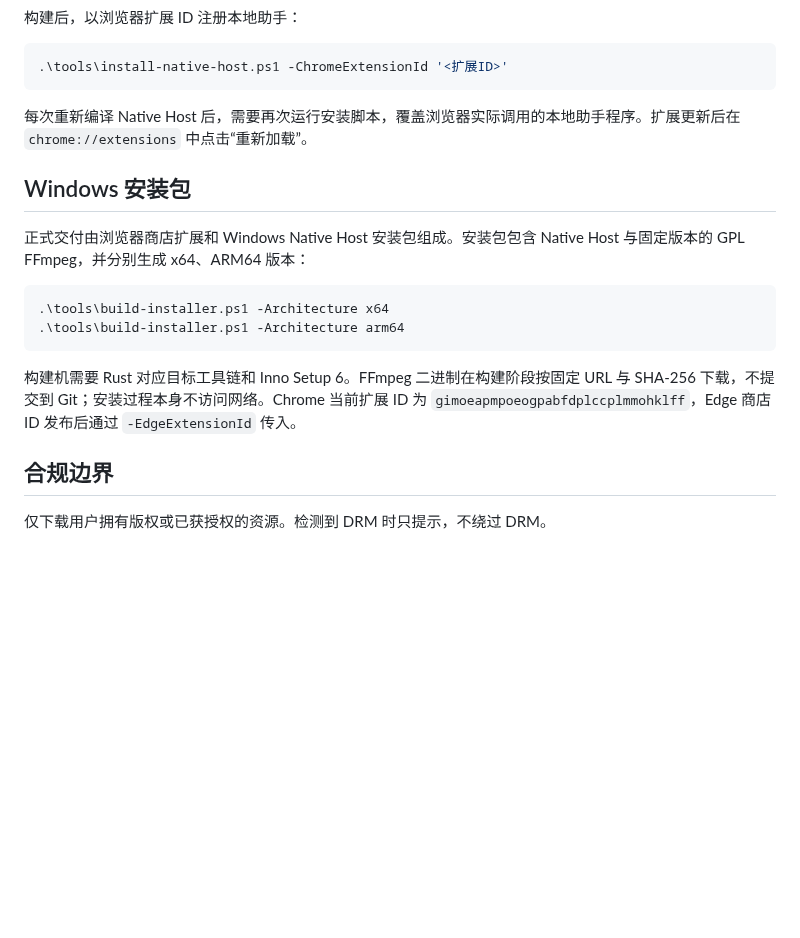
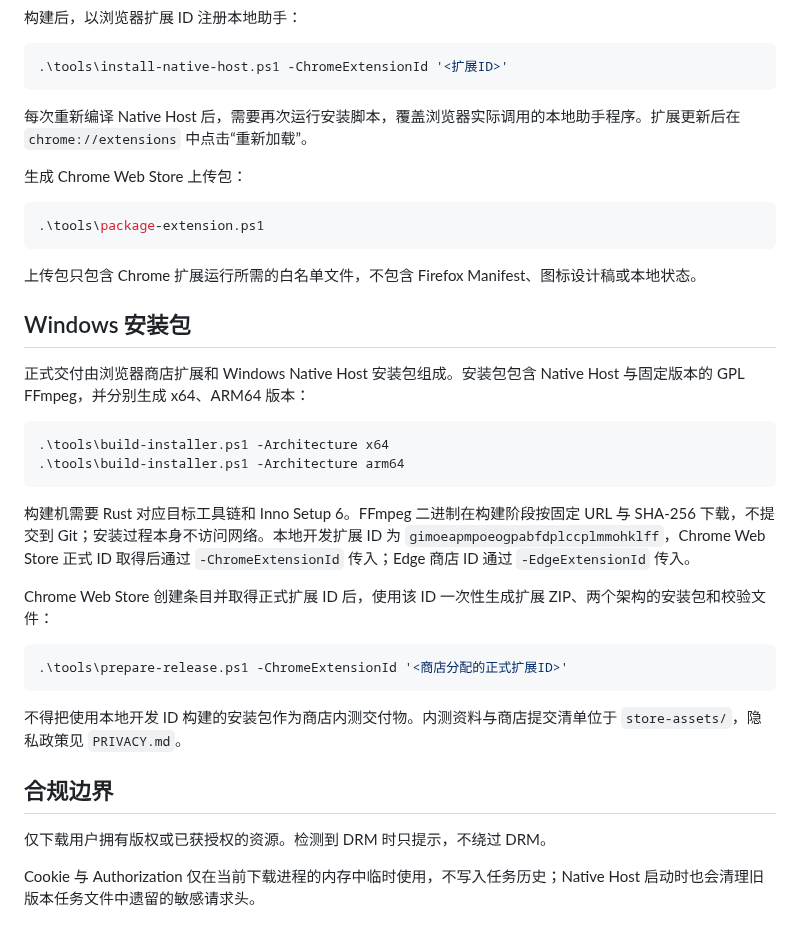
Before and after one commit to rumoii/streamfirefly, a Markdown page: README.md, the part around the change. GitHub-like rendering; blank space fills up the shorter version.

````diff
--- a/README.md
+++ b/README.md
@@ -55,6 +55,14 @@ cargo build --release --manifest-path native-host/Cargo.toml
 
 每次重新编译 Native Host 后，需要再次运行安装脚本，覆盖浏览器实际调用的本地助手程序。扩展更新后在 `chrome://extensions` 中点击“重新加载”。
 
+生成 Chrome Web Store 上传包：
+
+```powershell
+.\tools\package-extension.ps1
+```
+
+上传包只包含 Chrome 扩展运行所需的白名单文件，不包含 Firefox Manifest、图标设计稿或本地状态。
+
 ## Windows 安装包
 
 正式交付由浏览器商店扩展和 Windows Native Host 安装包组成。安装包包含 Native Host 与固定版本的 GPL FFmpeg，并分别生成 x64、ARM64 版本：
@@ -64,8 +72,18 @@ cargo build --release --manifest-path native-host/Cargo.toml
 .\tools\build-installer.ps1 -Architecture arm64
 ```
 
-构建机需要 Rust 对应目标工具链和 Inno Setup 6。FFmpeg 二进制在构建阶段按固定 URL 与 SHA-256 下载，不提交到 Git；安装过程本身不访问网络。Chrome 当前扩展 ID 为 `gimoeapmpoeogpabfdplccplmmohklff`，Edge 商店 ID 发布后通过 `-EdgeExtensionId` 传入。
+构建机需要 Rust 对应目标工具链和 Inno Setup 6。FFmpeg 二进制在构建阶段按固定 URL 与 SHA-256 下载，不提交到 Git；安装过程本身不访问网络。本地开发扩展 ID 为 `gimoeapmpoeogpabfdplccplmmohklff`，Chrome Web Store 正式 ID 取得后通过 `-ChromeExtensionId` 传入；Edge 商店 ID 通过 `-EdgeExtensionId` 传入。
+
+Chrome Web Store 创建条目并取得正式扩展 ID 后，使用该 ID 一次性生成扩展 ZIP、两个架构的安装包和校验文件：
+
+```powershell
+.\tools\prepare-release.ps1 -ChromeExtensionId '<商店分配的正式扩展ID>'
+```
+
+不得把使用本地开发 ID 构建的安装包作为商店内测交付物。内测资料与商店提交清单位于 `store-assets/`，隐私政策见 `PRIVACY.md`。
 
 ## 合规边界
 
 仅下载用户拥有版权或已获授权的资源。检测到 DRM 时只提示，不绕过 DRM。
+
+Cookie 与 Authorization 仅在当前下载进程的内存中临时使用，不写入任务历史；Native Host 启动时也会清理旧版本任务文件中遗留的敏感请求头。
````
Also changed, not shown: PRIVACY.md (added, +44 -0 lines), store-assets/README.md (added, +29 -0 lines), store-assets/promo-small.png (added), store-assets/screenshot-popup.png (added), 7 other files.
